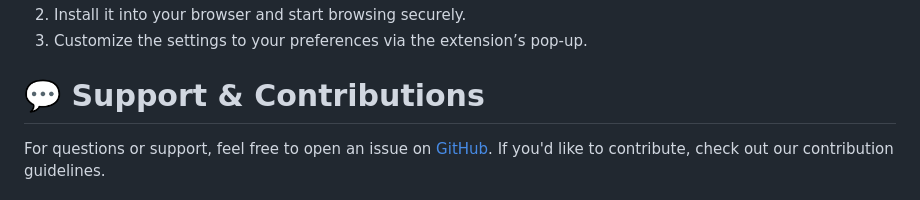
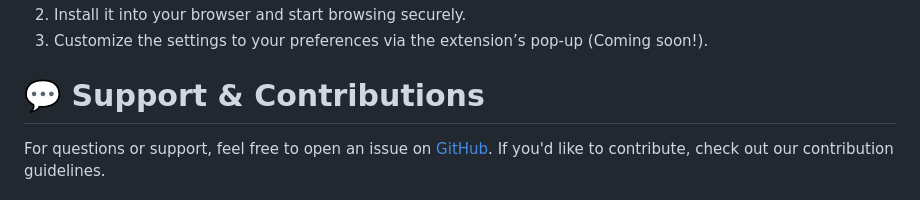
Before and after one commit to kenhendricks00/fmhy-siteguard, a Markdown page: README.md, the part around the change printed below. GitHub-like rendering.

```diff
--- a/README.md
+++ b/README.md
@@ -71,5 +71,5 @@ To start using FMHY SafeGuard, follow these steps:
 2. Install it into your browser and start browsing securely.
-3. Customize the settings to your preferences via the extension’s pop-up.
+3. Customize the settings to your preferences via the extension’s pop-up (Coming soon!).
 
 # 💬 Support & Contributions
 
```
Also changed, not shown: other parts of README.md (+1 -1 lines).
